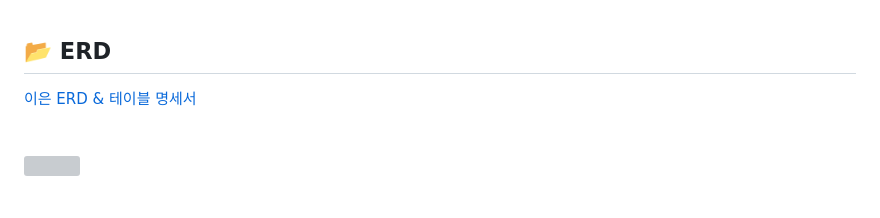
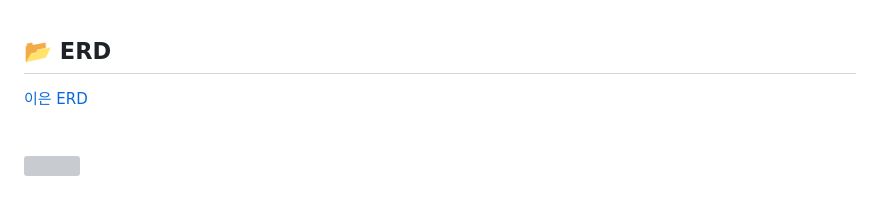
Before and after one commit to codestates-seb/seb44_main_021, a Markdown page: README.md, the part around the change printed below. Drawn GitHub-style; grey boxes are pictures that could not be loaded.

```diff
--- a/README.md
+++ b/README.md
@@ -142,7 +145,7 @@
 
 
 ## 📂 ERD
-[이은 ERD & 테이블 명세서](https://www.erdcloud.com/d/sW7RaiTwpKhHcxPiT)
+[이은 ERD](https://www.erdcloud.com/d/sW7RaiTwpKhHcxPiT)
 <br>
 <br>
 <br/>
```
Also changed, not shown: other parts of README.md (+8 -5 lines).
